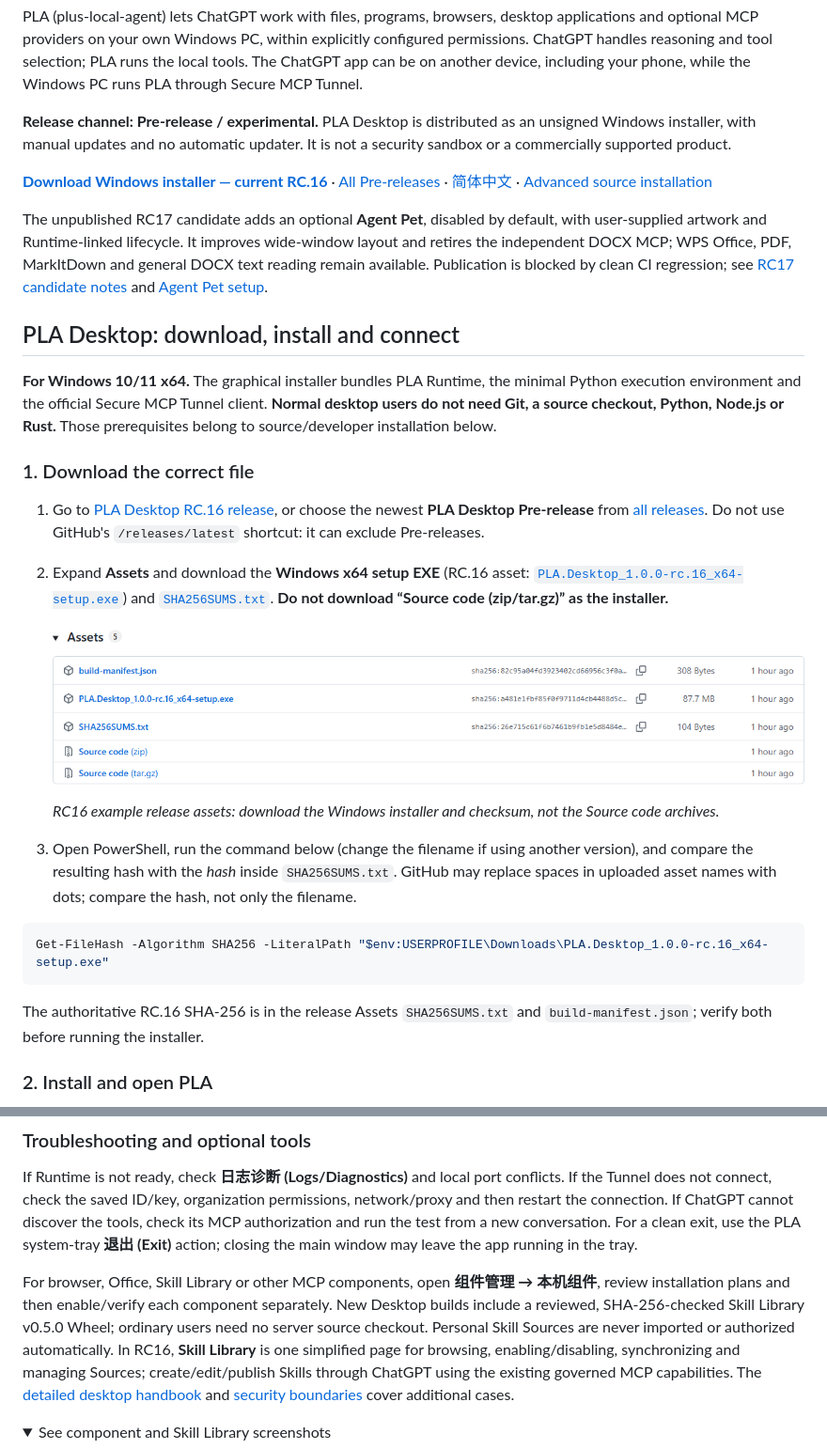
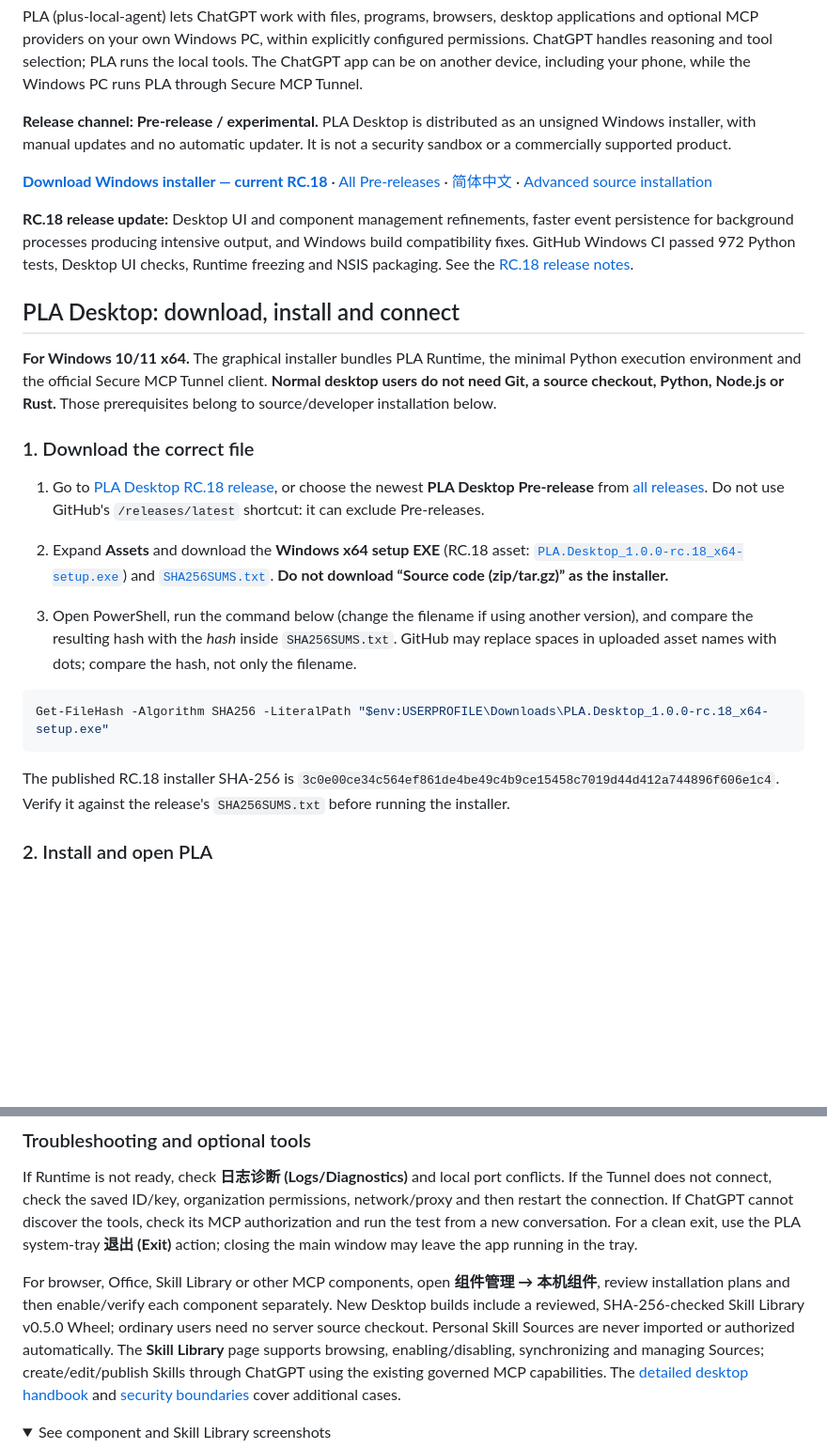
Before and after one commit to ymao31196-blip/plus-local-agent, a Markdown page: README.md, 2 parts joined by grey strips. Shown at 94% size. GitHub-like rendering; folded sections open; blank space fills up the shorter version.

Commit message:
docs: update desktop README download instructions to RC.18

```diff
--- a/README.md
+++ b/README.md
@@ -6,10 +6,9 @@ PLA (plus-local-agent) lets ChatGPT work with files, programs, browsers, desktop
 
 **Release channel: Pre-release / experimental.** PLA Desktop is distributed as an unsigned Windows installer, with manual updates and no automatic updater. It is not a security sandbox or a commercially supported product.
 
-[**Download Windows installer — current RC.16**](https://github.com/ymao31196-blip/plus-local-agent/releases/tag/desktop-v1.0.0-rc.16) · [All Pre-releases](https://github.com/ymao31196-blip/plus-local-agent/releases) · [简体中文](README.zh-CN.md) · [Advanced source installation](#source-installation-advanced)
+[**Download Windows installer — current RC.18**](https://github.com/ymao31196-blip/plus-local-agent/releases/tag/desktop-v1.0.0-rc.18) · [All Pre-releases](https://github.com/ymao31196-blip/plus-local-agent/releases) · [简体中文](README.zh-CN.md) · [Advanced source installation](#source-installation-advanced)
 
-
-The unpublished RC17 candidate adds an optional **Agent Pet**, disabled by default, with user-supplied artwork and Runtime-linked lifecycle. It improves wide-window layout and retires the independent DOCX MCP; WPS Office, PDF, MarkItDown and general DOCX text reading remain available. Publication is blocked by clean CI regression; see [RC17 candidate notes](docs/desktop-v1-rc17-release-notes.md) and [Agent Pet setup](docs/desktop-agent-pet.md).
+**RC.18 release update:** Desktop UI and component management refinements, faster event persistence for background processes producing intensive output, and Windows build compatibility fixes. GitHub Windows CI passed 972 Python tests, Desktop UI checks, Runtime freezing and NSIS packaging. See the [RC.18 release notes](https://github.com/ymao31196-blip/plus-local-agent/releases/tag/desktop-v1.0.0-rc.18).
 
 ## PLA Desktop: download, install and connect
 
@@ -17,19 +16,16 @@ The unpublished RC17 candidate adds an optional **Agent Pet**, disabled by defau
 
 ### 1. Download the correct file
 
-1. Go to [PLA Desktop RC.16 release](https://github.com/ymao31196-blip/plus-local-agent/releases/tag/desktop-v1.0.0-rc.16), or choose the newest **PLA Desktop Pre-release** from [all releases](https://github.com/ymao31196-blip/plus-local-agent/releases). Do not use GitHub's `/releases/latest` shortcut: it can exclude Pre-releases.
-2. Expand **Assets** and download the **Windows x64 setup EXE** (RC.16 asset: [`PLA.Desktop_1.0.0-rc.16_x64-setup.exe`](https://github.com/ymao31196-blip/plus-local-agent/releases/download/desktop-v1.0.0-rc.16/PLA.Desktop_1.0.0-rc.16_x64-setup.exe)) and [`SHA256SUMS.txt`](https://github.com/ymao31196-blip/plus-local-agent/releases/download/desktop-v1.0.0-rc.16/SHA256SUMS.txt). **Do not download “Source code (zip/tar.gz)” as the installer.**
+1. Go to [PLA Desktop RC.18 release](https://github.com/ymao31196-blip/plus-local-agent/releases/tag/desktop-v1.0.0-rc.18), or choose the newest **PLA Desktop Pre-release** from [all releases](https://github.com/ymao31196-blip/plus-local-agent/releases). Do not use GitHub's `/releases/latest` shortcut: it can exclude Pre-releases.
+2. Expand **Assets** and download the **Windows x64 setup EXE** (RC.18 asset: [`PLA.Desktop_1.0.0-rc.18_x64-setup.exe`](https://github.com/ymao31196-blip/plus-local-agent/releases/download/desktop-v1.0.0-rc.18/PLA.Desktop_1.0.0-rc.18_x64-setup.exe)) and [`SHA256SUMS.txt`](https://github.com/ymao31196-blip/plus-local-agent/releases/download/desktop-v1.0.0-rc.18/SHA256SUMS.txt). **Do not download “Source code (zip/tar.gz)” as the installer.**
 
-   ![Windows setup EXE and SHA256SUMS in GitHub Release Assets](docs/images/pla-desktop/01-release-assets.png)
-
-   *RC16 example release assets: download the Windows installer and checksum, not the Source code archives.*
 3. Open PowerShell, run the command below (change the filename if using another version), and compare the resulting hash with the *hash* inside `SHA256SUMS.txt`. GitHub may replace spaces in uploaded asset names with dots; compare the hash, not only the filename.
 
 ~~~powershell
-Get-FileHash -Algorithm SHA256 -LiteralPath "$env:USERPROFILE\Downloads\PLA.Desktop_1.0.0-rc.16_x64-setup.exe"
+Get-FileHash -Algorithm SHA256 -LiteralPath "$env:USERPROFILE\Downloads\PLA.Desktop_1.0.0-rc.18_x64-setup.exe"
 ~~~
 
-The authoritative RC.16 SHA-256 is in the release Assets `SHA256SUMS.txt` and `build-manifest.json`; verify both before running the installer.
+The published RC.18 installer SHA-256 is `3c0e00ce34c564ef861de4be49c4b9ce15458c7019d44d412a744896f606e1c4`. Verify it against the release's `SHA256SUMS.txt` before running the installer.
 
 ### 2. Install and open PLA
 
@@ -69,7 +65,7 @@ With PLA and Tunnel running, ask ChatGPT to **list the files in your authorized
 
 If Runtime is not ready, check **日志诊断 (Logs/Diagnostics)** and local port conflicts. If the Tunnel does not connect, check the saved ID/key, organization permissions, network/proxy and then restart the connection. If ChatGPT cannot discover the tools, check its MCP authorization and run the test from a new conversation. For a clean exit, use the PLA system-tray **退出 (Exit)** action; closing the main window may leave the app running in the tray.
 
-For browser, Office, Skill Library or other MCP components, open **组件管理 → 本机组件**, review installation plans and then enable/verify each component separately. New Desktop builds include a reviewed, SHA-256-checked Skill Library v0.5.0 Wheel; ordinary users need no server source checkout. Personal Skill Sources are never imported or authorized automatically. In RC16, **Skill Library** is one simplified page for browsing, enabling/disabling, synchronizing and managing Sources; create/edit/publish Skills through ChatGPT using the existing governed MCP capabilities. The [detailed desktop handbook](docs/desktop-v1-acceptance.md) and [security boundaries](docs/desktop-v1-architecture.md) cover additional cases.
+For browser, Office, Skill Library or other MCP components, open **组件管理 → 本机组件**, review installation plans and then enable/verify each component separately. New Desktop builds include a reviewed, SHA-256-checked Skill Library v0.5.0 Wheel; ordinary users need no server source checkout. Personal Skill Sources are never imported or authorized automatically. The **Skill Library** page supports browsing, enabling/disabling, synchronizing and managing Sources; create/edit/publish Skills through ChatGPT using the existing governed MCP capabilities. The [detailed desktop handbook](docs/desktop-v1-acceptance.md) and [security boundaries](docs/desktop-v1-architecture.md) cover additional cases.
 
 <details>
 <summary>See component and Skill Library screenshots</summary>
```
Also changed, not shown: README.zh-CN.md (+7 -11 lines).
